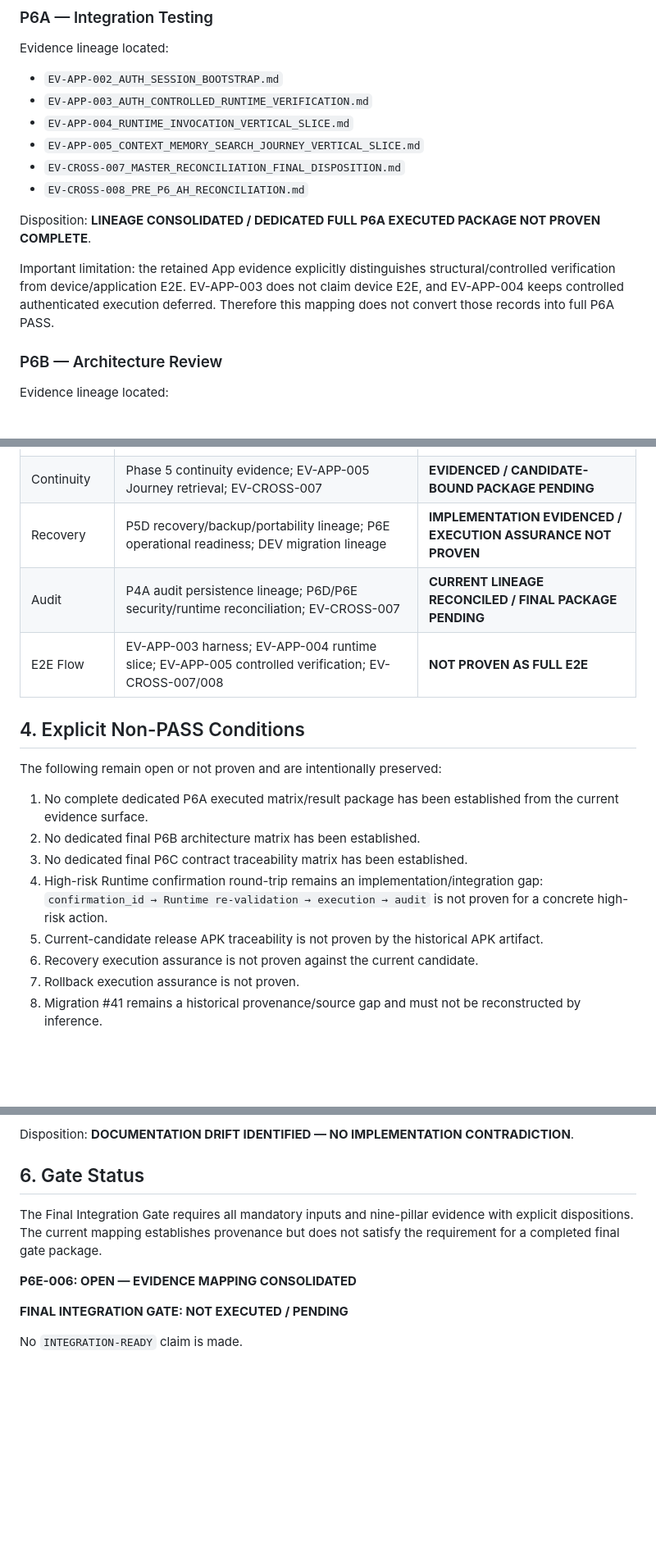
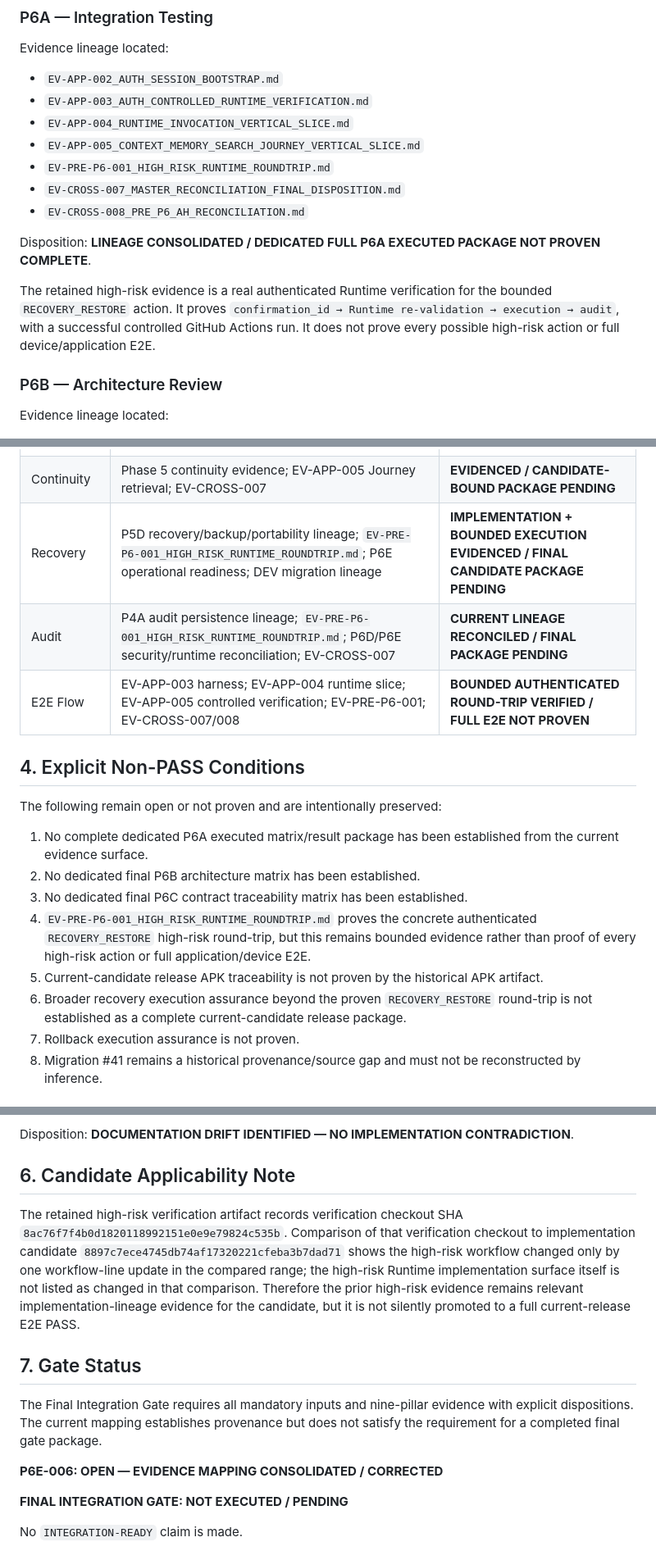
Before and after one commit to savie/second-head, a Markdown page: docs/phase6/P6E-006_NINE_PILLAR_EVIDENCE_MAPPING_2026-08-17.md, 3 parts joined by grey strips. Shown at 82% size. Rendered like a GitHub page; blank space fills up the shorter version.

Commit message:
docs(p6e): correct high-risk runtime evidence disposition

```diff
--- a/docs/phase6/P6E-006_NINE_PILLAR_EVIDENCE_MAPPING_2026-08-17.md
+++ b/docs/phase6/P6E-006_NINE_PILLAR_EVIDENCE_MAPPING_2026-08-17.md
@@ -28,12 +28,13 @@ Evidence lineage located:
 - `EV-APP-003_AUTH_CONTROLLED_RUNTIME_VERIFICATION.md`
 - `EV-APP-004_RUNTIME_INVOCATION_VERTICAL_SLICE.md`
 - `EV-APP-005_CONTEXT_MEMORY_SEARCH_JOURNEY_VERTICAL_SLICE.md`
+- `EV-PRE-P6-001_HIGH_RISK_RUNTIME_ROUNDTRIP.md`
 - `EV-CROSS-007_MASTER_RECONCILIATION_FINAL_DISPOSITION.md`
 - `EV-CROSS-008_PRE_P6_AH_RECONCILIATION.md`
 
 Disposition: **LINEAGE CONSOLIDATED / DEDICATED FULL P6A EXECUTED PACKAGE NOT PROVEN COMPLETE**.
 
-Important limitation: the retained App evidence explicitly distinguishes structural/controlled verification from device/application E2E. EV-APP-003 does not claim device E2E, and EV-APP-004 keeps controlled authenticated execution deferred. Therefore this mapping does not convert those records into full P6A PASS.
+The retained high-risk evidence is a real authenticated Runtime verification for the bounded `RECOVERY_RESTORE` action. It proves `confirmation_id → Runtime re-validation → execution → audit`, with a successful controlled GitHub Actions run. It does not prove every possible high-risk action or full device/application E2E.
 
 ### P6B — Architecture Review
 
@@ -73,9 +74,9 @@ No material authority/contract contradiction requiring reopening of Phase 1–5
 | Memory Integrity | EV-APP-005; bounded `assemble_context`; memory/runtime lineage; EV-CROSS-007 | **EVIDENCED / FINAL CANDIDATE-BOUND PACKAGE PENDING** |
 | State Integrity | runtime/state lineage; P6D/P6E candidate binding; cross-phase reconciliation | **EVIDENCE LINEAGE PRESENT / FINAL PACKAGE PENDING** |
 | Continuity | Phase 5 continuity evidence; EV-APP-005 Journey retrieval; EV-CROSS-007 | **EVIDENCED / CANDIDATE-BOUND PACKAGE PENDING** |
-| Recovery | P5D recovery/backup/portability lineage; P6E operational readiness; DEV migration lineage | **IMPLEMENTATION EVIDENCED / EXECUTION ASSURANCE NOT PROVEN** |
-| Audit | P4A audit persistence lineage; P6D/P6E security/runtime reconciliation; EV-CROSS-007 | **CURRENT LINEAGE RECONCILED / FINAL PACKAGE PENDING** |
-| E2E Flow | EV-APP-003 harness; EV-APP-004 runtime slice; EV-APP-005 controlled verification; EV-CROSS-007/008 | **NOT PROVEN AS FULL E2E** |
+| Recovery | P5D recovery/backup/portability lineage; `EV-PRE-P6-001_HIGH_RISK_RUNTIME_ROUNDTRIP.md`; P6E operational readiness; DEV migration lineage | **IMPLEMENTATION + BOUNDED EXECUTION EVIDENCED / FINAL CANDIDATE PACKAGE PENDING** |
+| Audit | P4A audit persistence lineage; `EV-PRE-P6-001_HIGH_RISK_RUNTIME_ROUNDTRIP.md`; P6D/P6E security/runtime reconciliation; EV-CROSS-007 | **CURRENT LINEAGE RECONCILED / FINAL PACKAGE PENDING** |
+| E2E Flow | EV-APP-003 harness; EV-APP-004 runtime slice; EV-APP-005 controlled verification; EV-PRE-P6-001; EV-CROSS-007/008 | **BOUNDED AUTHENTICATED ROUND-TRIP VERIFIED / FULL E2E NOT PROVEN** |
 
 ## 4. Explicit Non-PASS Conditions
 
@@ -84,9 +85,9 @@ The following remain open or not proven and are intentionally preserved:
 1. No complete dedicated P6A executed matrix/result package has been established from the current evidence surface.
 2. No dedicated final P6B architecture matrix has been established.
 3. No dedicated final P6C contract traceability matrix has been established.
-4. High-risk Runtime confirmation round-trip remains an implementation/integration gap: `confirmation_id → Runtime re-validation → execution → audit` is not proven for a concrete high-risk action.
+4. `EV-PRE-P6-001_HIGH_RISK_RUNTIME_ROUNDTRIP.md` proves the concrete authenticated `RECOVERY_RESTORE` high-risk round-trip, but this remains bounded evidence rather than proof of every high-risk action or full application/device E2E.
 5. Current-candidate release APK traceability is not proven by the historical APK artifact.
-6. Recovery execution assurance is not proven against the current candidate.
+6. Broader recovery execution assurance beyond the proven `RECOVERY_RESTORE` round-trip is not established as a complete current-candidate release package.
 7. Rollback execution assurance is not proven.
 8. Migration #41 remains a historical provenance/source gap and must not be reconstructed by inference.
 
@@ -98,11 +99,15 @@ The older Phase 6 execution artifact contains a stale statement that `private.au
 
 Disposition: **DOCUMENTATION DRIFT IDENTIFIED — NO IMPLEMENTATION CONTRADICTION**.
 
-## 6. Gate Status
+## 6. Candidate Applicability Note
+
+The retained high-risk verification artifact records verification checkout SHA `8ac76f7f4b0d1820118992151e0e9e79824c535b`. Comparison of that verification checkout to implementation candidate `8897c7ece4745db74af17320221cfeba3b7dad71` shows the high-risk workflow changed only by one workflow-line update in the compared range; the high-risk Runtime implementation surface itself is not listed as changed in that comparison. Therefore the prior high-risk evidence remains relevant implementation-lineage evidence for the candidate, but it is not silently promoted to a full current-release E2E PASS.
+
+## 7. Gate Status
 
 The Final Integration Gate requires all mandatory inputs and nine-pillar evidence with explicit dispositions. The current mapping establishes provenance but does not satisfy the requirement for a completed final gate package.
 
-**P6E-006: OPEN — EVIDENCE MAPPING CONSOLIDATED**
+**P6E-006: OPEN — EVIDENCE MAPPING CONSOLIDATED / CORRECTED**
 
 **FINAL INTEGRATION GATE: NOT EXECUTED / PENDING**
 
```
